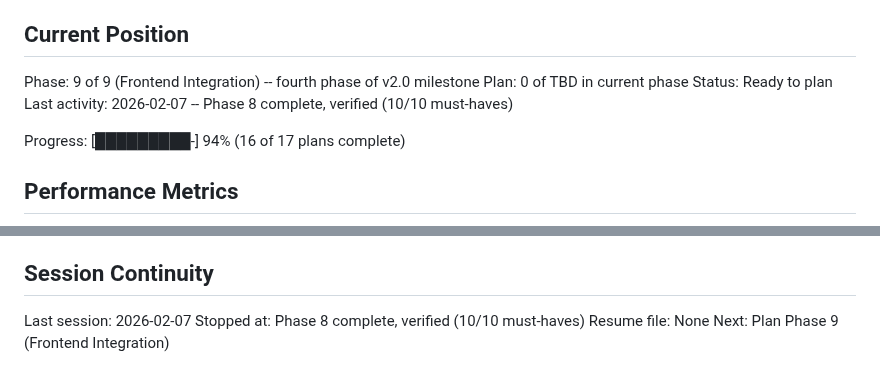
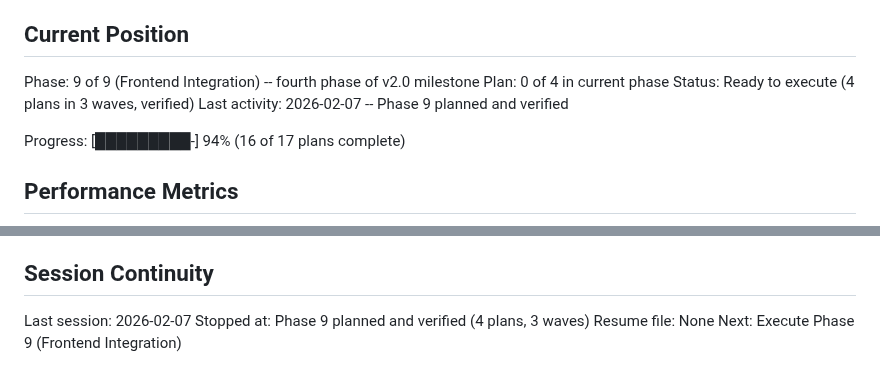
Before and after one commit to akleads/video-refresher, a Markdown page: .planning/STATE.md, 2 parts joined by grey strips. Drawn GitHub-style.

Commit message:
docs(09): plan phase 9 frontend integration
4 plans in 3 waves: SPA infrastructure, login+upload views,
job detail+list views, FFmpeg cleanup with E2E verification.
Research and plan checker verification passed.

Co-Authored-By: Claude Opus 4.6 <noreply@anthropic.com>

```diff
--- a/.planning/STATE.md
+++ b/.planning/STATE.md
@@ -10,9 +10,9 @@ See: .planning/PROJECT.md (updated 2026-02-07)
 ## Current Position
 
 Phase: 9 of 9 (Frontend Integration) -- fourth phase of v2.0 milestone
-Plan: 0 of TBD in current phase
-Status: Ready to plan
-Last activity: 2026-02-07 -- Phase 8 complete, verified (10/10 must-haves)
+Plan: 0 of 4 in current phase
+Status: Ready to execute (4 plans in 3 waves, verified)
+Last activity: 2026-02-07 -- Phase 9 planned and verified
 
 Progress: [█████████-] 94% (16 of 17 plans complete)
 
@@ -85,6 +85,6 @@ None yet.
 ## Session Continuity
 
 Last session: 2026-02-07
-Stopped at: Phase 8 complete, verified (10/10 must-haves)
+Stopped at: Phase 9 planned and verified (4 plans, 3 waves)
 Resume file: None
-Next: Plan Phase 9 (Frontend Integration)
+Next: Execute Phase 9 (Frontend Integration)
```
Also changed, not shown: .planning/ROADMAP.md (+1 -1 lines).
